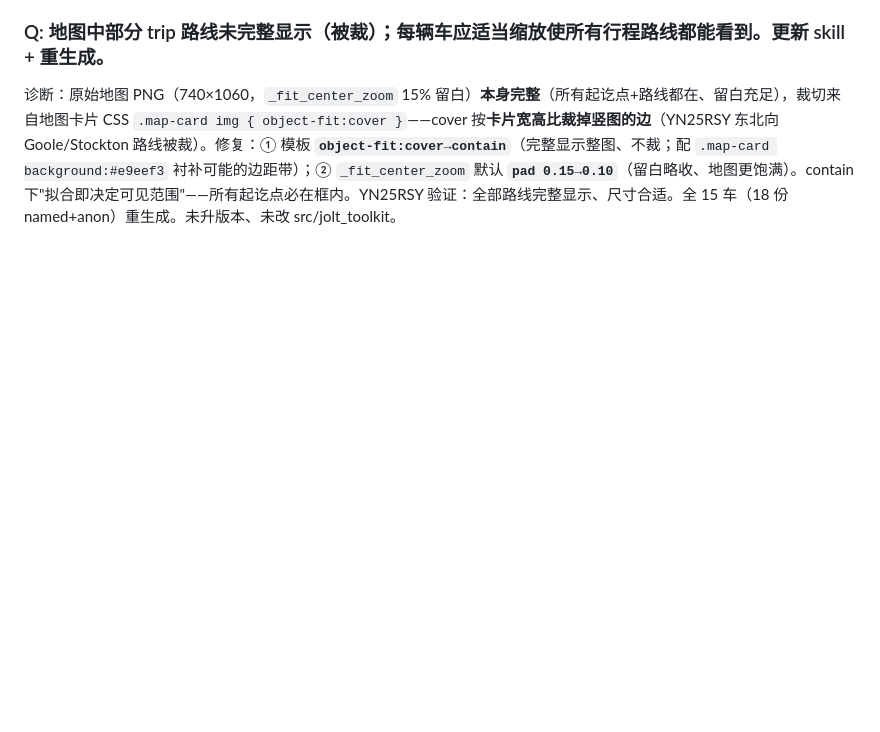
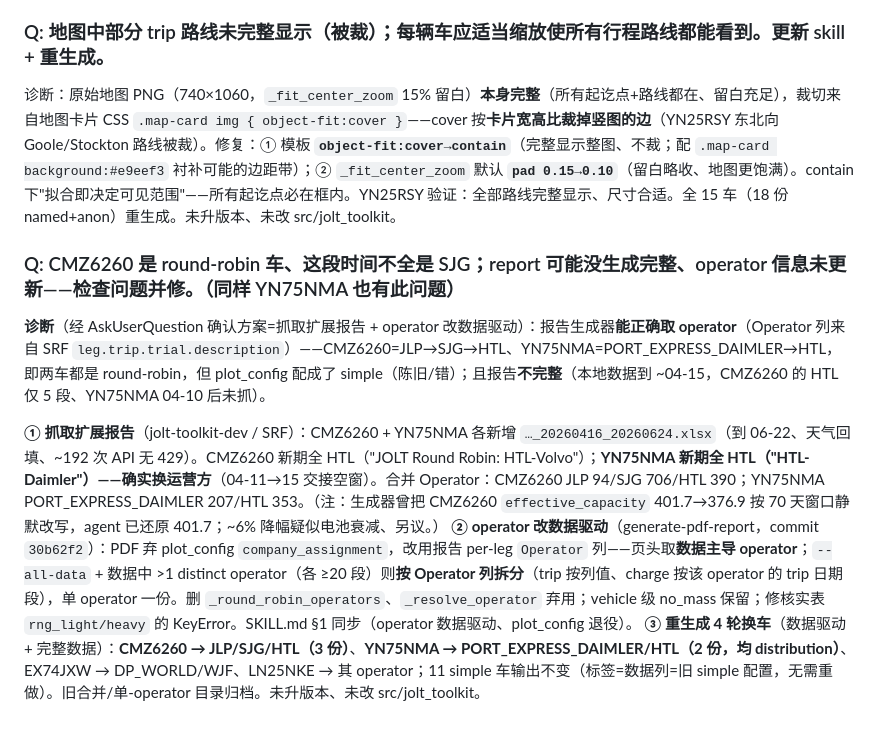
Before and after one commit to Royhu1/jolt-ai-assistant, a Markdown page: changelogs/changelog_20260615_20260621.md, the part around the change. Drawn GitHub-style; blank space fills up the shorter version.

Commit message:
docs(changelog): CMZ6260 + YN75NMA round-robin — extended SRF reports (→06-22) + data-driven operator split
CMZ6260 → JLP/SJG/HTL; YN75NMA → PORT_EXPRESS_DAIMLER/HTL (both genuinely round-robin, plot_config was stale
simple). Reports extended via SRF to 2026-06-22 (HTL period captured, weather backfilled). PDF operator now
data-driven from the report's per-leg Operator column (commit 30b62f2). Old merged/single dirs archived.

Co-Authored-By: Claude Opus 4.8 (1M context) <noreply@anthropic.com>

```diff
--- a/changelogs/changelog_20260615_20260621.md
+++ b/changelogs/changelog_20260615_20260621.md
@@ -478,3 +478,11 @@ generate-pdf-report skill 自有代码（非 src/jolt_toolkit）。**两项能
 ### Q: 地图中部分 trip 路线未完整显示（被裁）；每辆车应适当缩放使所有行程路线都能看到。更新 skill + 重生成。
 
 诊断：原始地图 PNG（740×1060，`_fit_center_zoom` 15% 留白）**本身完整**（所有起讫点+路线都在、留白充足），裁切来自地图卡片 CSS `.map-card img { object-fit:cover }`——cover 按**卡片宽高比裁掉竖图的边**（YN25RSY 东北向 Goole/Stockton 路线被裁）。修复：① 模板 **`object-fit:cover→contain`**（完整显示整图、不裁；配 `.map-card background:#e9eef3` 衬补可能的边距带）；② `_fit_center_zoom` 默认 **`pad 0.15→0.10`**（留白略收、地图更饱满）。contain 下"拟合即决定可见范围"——所有起讫点必在框内。YN25RSY 验证：全部路线完整显示、尺寸合适。全 15 车（18 份 named+anon）重生成。未升版本、未改 src/jolt_toolkit。
+
+### Q: CMZ6260 是 round-robin 车、这段时间不全是 SJG；report 可能没生成完整、operator 信息未更新——检查问题并修。（同样 YN75NMA 也有此问题）
+
+**诊断**（经 AskUserQuestion 确认方案=抓取扩展报告 + operator 改数据驱动）：报告生成器**能正确取 operator**（Operator 列来自 SRF `leg.trip.trial.description`）——CMZ6260=JLP→SJG→HTL、YN75NMA=PORT_EXPRESS_DAIMLER→HTL，即两车都是 round-robin，但 plot_config 配成了 simple（陈旧/错）；且报告**不完整**（本地数据到 ~04-15，CMZ6260 的 HTL 仅 5 段、YN75NMA 04-10 后未抓）。
+
+**① 抓取扩展报告**（jolt-toolkit-dev / SRF）：CMZ6260 + YN75NMA 各新增 `…_20260416_20260624.xlsx`（到 06-22、天气回填、~192 次 API 无 429）。CMZ6260 新期全 HTL（"JOLT Round Robin: HTL-Volvo"）；**YN75NMA 新期全 HTL（"HTL-Daimler"）——确实换运营方**（04-11→15 交接空窗）。合并 Operator：CMZ6260 JLP 94/SJG 706/HTL 390；YN75NMA PORT_EXPRESS_DAIMLER 207/HTL 353。（注：生成器曾把 CMZ6260 `effective_capacity` 401.7→376.9 按 70 天窗口静默改写，agent 已还原 401.7；~6% 降幅疑似电池衰减、另议。）
+**② operator 改数据驱动**（generate-pdf-report，commit `30b62f2`）：PDF 弃 plot_config `company_assignment`，改用报告 per-leg `Operator` 列——页头取**数据主导 operator**；`--all-data` + 数据中 >1 distinct operator（各 ≥20 段）则**按 Operator 列拆分**（trip 按列值、charge 按该 operator 的 trip 日期段），单 operator 一份。删 `_round_robin_operators`、`_resolve_operator` 弃用；vehicle 级 no_mass 保留；修核实表 `rng_light/heavy` 的 KeyError。SKILL.md §1 同步（operator 数据驱动、plot_config 退役）。
+**③ 重生成 4 轮换车**（数据驱动 + 完整数据）：**CMZ6260 → JLP/SJG/HTL（3 份）**、**YN75NMA → PORT_EXPRESS_DAIMLER/HTL（2 份，均 distribution）**、EX74JXW → DP_WORLD/WJF、LN25NKE → 其 operator；11 simple 车输出不变（标签=数据列=旧 simple 配置，无需重做）。旧合并/单-operator 目录归档。未升版本、未改 src/jolt_toolkit。
```
